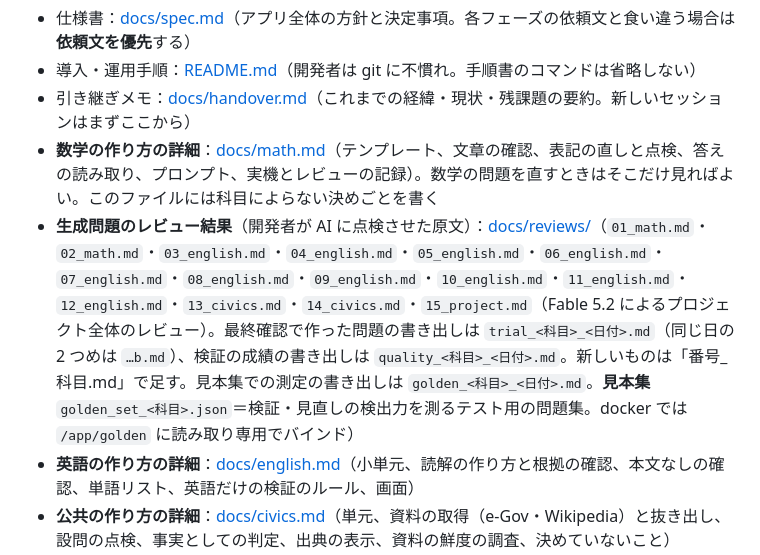
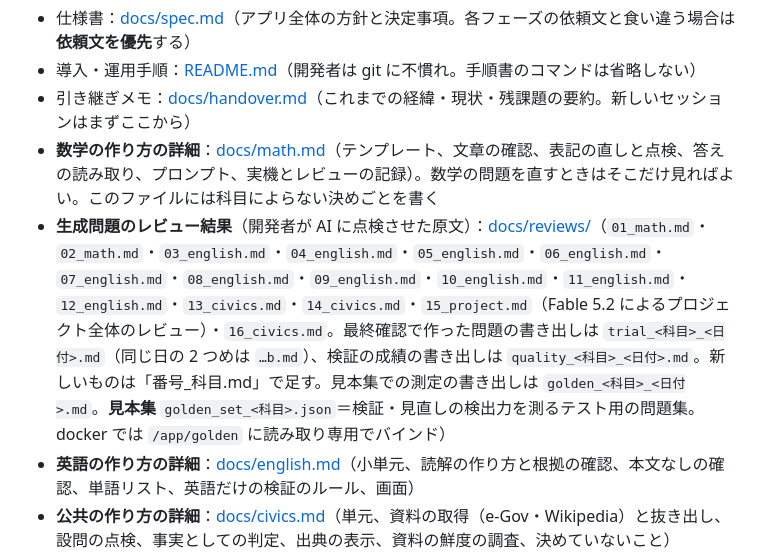
Before and after one commit to sfns50f-bit/ek9, a Markdown page: CLAUDE.md, the part around one of its changes. Rendered like a GitHub page.

Commit message:
公共の第 16 回のレビューを足す（合格 57 問と検証の成績の点検）
Co-Authored-By: Claude Fable 5.2 <noreply@anthropic.com>
Claude-Session: https://claude.ai/code/session_012782JwyGHXr1U5aLzmw4o3

```diff
--- a/CLAUDE.md
+++ b/CLAUDE.md
@@ -4,7 +4,7 @@
 - 導入・運用手順：[README.md](README.md)（開発者は git に不慣れ。手順書のコマンドは省略しない）
 - 引き継ぎメモ：[docs/handover.md](docs/handover.md)（これまでの経緯・現状・残課題の要約。新しいセッションはまずここから）
 - **数学の作り方の詳細**：[docs/math.md](docs/math.md)（テンプレート、文章の確認、表記の直しと点検、答えの読み取り、プロンプト、実機とレビューの記録）。数学の問題を直すときはそこだけ見ればよい。このファイルには科目によらない決めごとを書く
-- **生成問題のレビュー結果**（開発者が AI に点検させた原文）：[docs/reviews/](docs/reviews/)（`01_math.md`・`02_math.md`・`03_english.md`・`04_english.md`・`05_english.md`・`06_english.md`・`07_english.md`・`08_english.md`・`09_english.md`・`10_english.md`・`11_english.md`・`12_english.md`・`13_civics.md`・`14_civics.md`・`15_project.md`（Fable 5.2 によるプロジェクト全体のレビュー）。最終確認で作った問題の書き出しは `trial_<科目>_<日付>.md`（同じ日の 2 つめは `…b.md`）、検証の成績の書き出しは `quality_<科目>_<日付>.md`。新しいものは「番号_科目.md」で足す。見本集での測定の書き出しは `golden_<科目>_<日付>.md`。**見本集** `golden_set_<科目>.json`＝検証・見直しの検出力を測るテスト用の問題集。docker では `/app/golden` に読み取り専用でバインド）
+- **生成問題のレビュー結果**（開発者が AI に点検させた原文）：[docs/reviews/](docs/reviews/)（`01_math.md`・`02_math.md`・`03_english.md`・`04_english.md`・`05_english.md`・`06_english.md`・`07_english.md`・`08_english.md`・`09_english.md`・`10_english.md`・`11_english.md`・`12_english.md`・`13_civics.md`・`14_civics.md`・`15_project.md`（Fable 5.2 によるプロジェクト全体のレビュー）・`16_civics.md`。最終確認で作った問題の書き出しは `trial_<科目>_<日付>.md`（同じ日の 2 つめは `…b.md`）、検証の成績の書き出しは `quality_<科目>_<日付>.md`。新しいものは「番号_科目.md」で足す。見本集での測定の書き出しは `golden_<科目>_<日付>.md`。**見本集** `golden_set_<科目>.json`＝検証・見直しの検出力を測るテスト用の問題集。docker では `/app/golden` に読み取り専用でバインド）
 - **英語の作り方の詳細**：[docs/english.md](docs/english.md)（小単元、読解の作り方と根拠の確認、本文なしの確認、単語リスト、英語だけの検証のルール、画面）
 - **公共の作り方の詳細**：[docs/civics.md](docs/civics.md)（単元、資料の取得（e-Gov・Wikipedia）と抜き出し、設問の点検、事実としての判定、出典の表示、資料の鮮度の調査、決めていないこと）
 
```
Also changed, not shown: other parts of CLAUDE.md (+1 -1 lines), docs/reviews/16_civics.md (added, +176 -0 lines).
